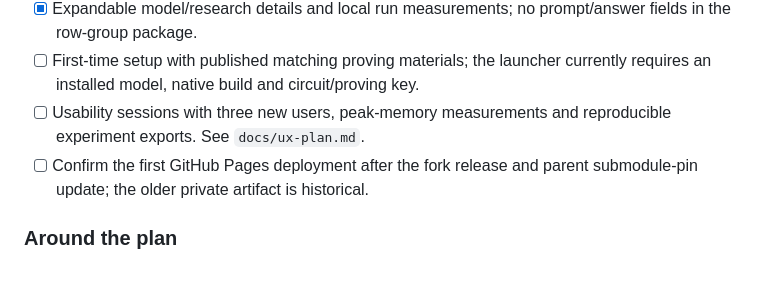
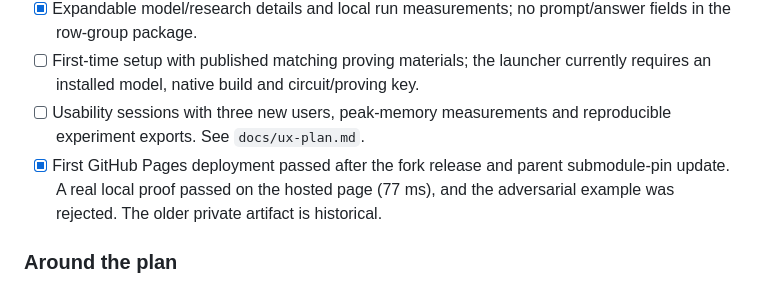
Before and after one commit to luiscosio/ai-verification, a Markdown page: TODO.md, the part around the change. Drawn GitHub-style.

```diff
--- a/TODO.md
+++ b/TODO.md
@@ -47,7 +47,7 @@ Scratch pad for the ZK inference PoC. `PLAN.md` holds the plan and its gates; th
 - [x] Expandable model/research details and local run measurements; no prompt/answer fields in the row-group package.
 - [ ] First-time setup with published matching proving materials; the launcher currently requires an installed model, native build and circuit/proving key.
 - [ ] Usability sessions with three new users, peak-memory measurements and reproducible experiment exports. See `docs/ux-plan.md`.
-- [ ] Confirm the first GitHub Pages deployment after the fork release and parent submodule-pin update; the older private artifact is historical.
+- [x] First GitHub Pages deployment passed after the fork release and parent submodule-pin update. A real local proof passed on the hosted page (77 ms), and the adversarial example was rejected. The older private artifact is historical.
 
 ### Around the plan
 - [x] Receipt 0.2 / trace v2 hardening after the security review (topology digest, opening policy, content commitments, per-token records); Lean canonical JSON fix; clean version rejection. `notes/session-notes-2026-09-12.md`
```
Also changed, not shown: docs/ux-plan.md (+2 -0 lines).
